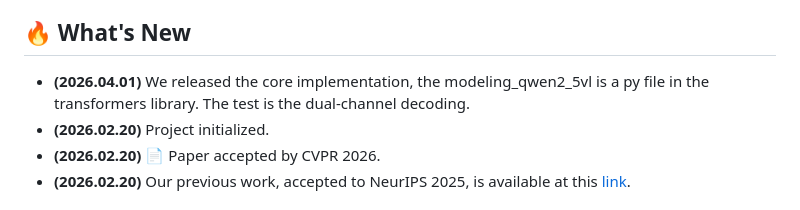
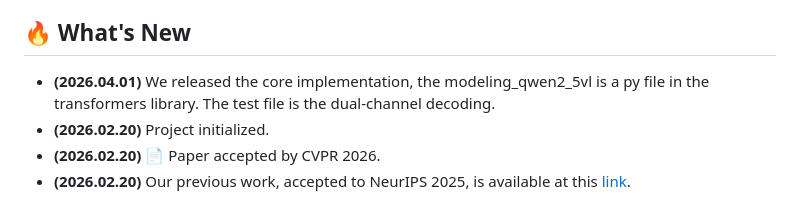
Before and after one commit to cqu-student/CC-VQA, a Markdown page: README.md, the part around the change. GitHub-like rendering.

Commit message:
Fix wording in release note in README
Corrected wording in the release note for clarity.

```diff
--- a/README.md
+++ b/README.md
@@ -15,7 +15,7 @@ This repository provides the official implementation for **CC-VQA**, a novel **t
 
 ## 🔥 What's New
 
-- **(2026.04.01)** We released the core implementation, the modeling_qwen2_5vl is a py file in the transformers library. The test is the dual-channel decoding.
+- **(2026.04.01)** We released the core implementation, the modeling_qwen2_5vl is a py file in the transformers library. The test file is the dual-channel decoding.
 - **(2026.02.20)** Project initialized.
 - **(2026.02.20)** 📄 Paper accepted by CVPR 2026.
 - **(2026.02.20)** Our previous work, accepted to NeurIPS 2025, is available at this [link](https://github.com/cqu-student/Wiki-PRF/tree/main).
```
